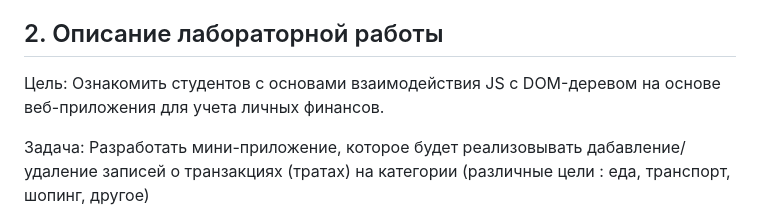
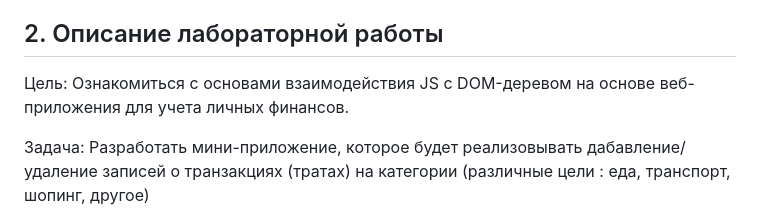
Before and after one commit to zabudico/JS_individual_work_3_DOM, a Markdown page: README.md, the part around the change. Drawn GitHub-style.

```diff
--- a/README.md
+++ b/README.md
@@ -28,7 +28,7 @@ cd IndivWork3JS
 
 ## 2. Описание лабораторной работы
 
-Цель: Ознакомить студентов с основами взаимодействия JS с DOM-деревом на основе веб-приложения для учета личных финансов.
+Цель: Ознакомиться с основами взаимодействия JS с DOM-деревом на основе веб-приложения для учета личных финансов.
 
 Задача: Разработать мини-приложение, которое будет реализовывать дабавление/удаление записей о транзакциях (тратах) на категории (различные цели : еда, транспорт, шопинг, другое)
 
```
